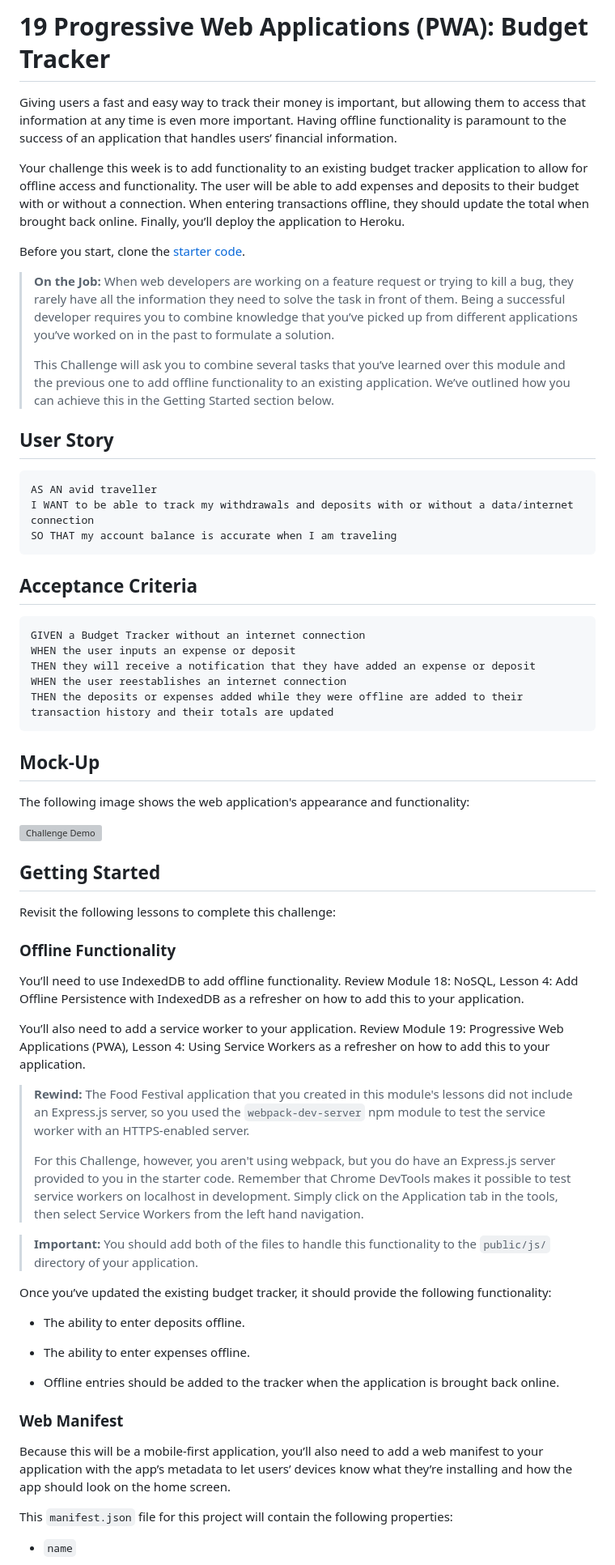
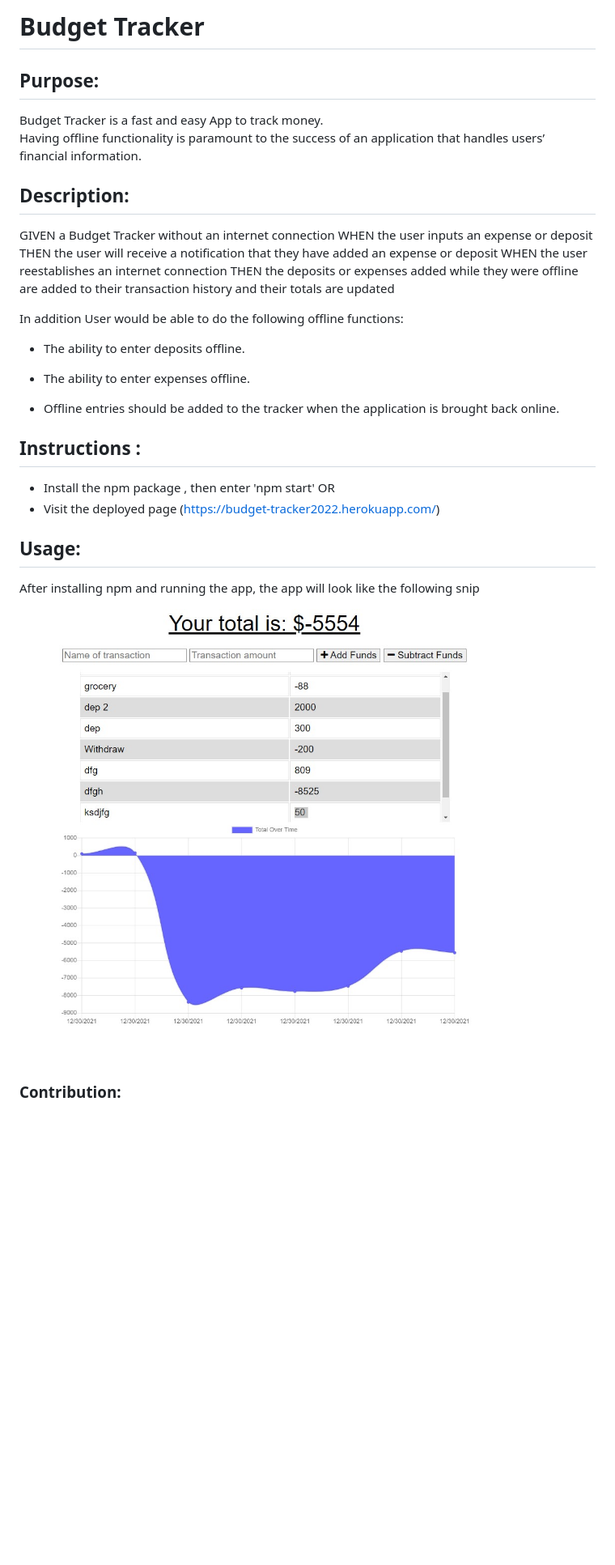
Before and after one commit to ghaliarose89/budget-tracker, a Markdown page: README.md, the part around the change printed below. Shown: that part at 81% size. Drawn GitHub-style; pictures changed too: public/pics/Screenshot.jpg (added); blank space fills up the shorter version; grey boxes are pictures that could not be loaded.

````diff
--- a/README.md
+++ b/README.md
@@ -1,70 +1,31 @@
-# 19 Progressive Web Applications (PWA): Budget Tracker
+# Budget Tracker
 
-Giving users a fast and easy way to track their money is important, but allowing them to access that information at any time is even more important. Having offline functionality is paramount to the success of an application that handles users’ financial information.
+## Purpose:
+Budget Tracker is a  fast and easy App to track  money.<br>
+Having offline functionality is paramount to the success of an application that handles users’ financial information.
 
-Your challenge this week is to add functionality to an existing budget tracker application to allow for offline access and functionality. The user will be able to add expenses and deposits to their budget with or without a connection. When entering transactions offline, they should update the total when brought back online. Finally, you’ll deploy the application to Heroku.
-
-Before you start, clone the [starter code](https://github.com/coding-boot-camp/symmetrical-bassoon).
-
-> **On the Job:** When web developers are working on a feature request or trying to kill a bug, they rarely have all the information they need to solve the task in front of them. Being a successful developer requires you to combine knowledge that you’ve picked up from different applications you’ve worked on in the past to formulate a solution.
->
-> This Challenge will ask you to combine several tasks that you’ve learned over this module and the previous one to add offline functionality to an existing application. We’ve outlined how you can achieve this in the Getting Started section below.
-
-
-## User Story
-
-```md
-AS AN avid traveller
-I WANT to be able to track my withdrawals and deposits with or without a data/internet connection
-SO THAT my account balance is accurate when I am traveling
-```
-
-## Acceptance Criteria
-
-```md
+## Description:
 GIVEN a Budget Tracker without an internet connection
 WHEN the user inputs an expense or deposit
-THEN they will receive a notification that they have added an expense or deposit
+THEN the user will receive a notification that they have added an expense or deposit
 WHEN the user reestablishes an internet connection
 THEN the deposits or expenses added while they were offline are added to their transaction history and their totals are updated
-```
 
-## Mock-Up
-
-The following image shows the web application's appearance and functionality:
-
-![Challenge Demo](./Assets/19-pwa-homework-demo-01.png)
-
-
-## Getting Started
-
-Revisit the following lessons to complete this challenge:
-
-### Offline Functionality
-
-You’ll need to use IndexedDB to add offline functionality. Review Module 18: NoSQL, Lesson 4: Add Offline Persistence with IndexedDB as a refresher on how to add this to your application.
-
-You’ll also need to add a service worker to your application. Review Module 19: Progressive Web Applications (PWA), Lesson 4: Using Service Workers as a refresher on how to add this to your application.
-
-> **Rewind:** The Food Festival application that you created in this module's lessons did not include an Express.js server, so you used the `webpack-dev-server` npm module to test the service worker with an HTTPS-enabled server.
->
-> For this Challenge, however, you aren't using webpack, but you do have an Express.js server provided to you in the starter code. Remember that Chrome DevTools makes it possible to test service workers on localhost in development. Simply click on the Application tab in the tools, then select Service Workers from the left hand navigation.
-
-> **Important:** You should add both of the files to handle this functionality to the `public/js/` directory of your application.
-
-Once you’ve updated the existing budget tracker, it should provide the following functionality:
-
+In addition User would be able to do the following offline functions:
 * The ability to enter deposits offline.
 
 * The ability to enter expenses offline.
 
 * Offline entries should be added to the tracker when the application is brought back online.
 
-### Web Manifest
+## Instructions :
+* Install the npm package , then enter 'npm start' OR
+* Visit the deployed page (https://budget-tracker2022.herokuapp.com/)
 
-Because this will be a mobile-first application, you’ll also need to add a web manifest to your application with the app’s metadata to let users’ devices know what they’re installing and how the app should look on the home screen.
+## Usage:
+After installing npm and running the app, the app will look like the following snip
 
-This `manifest.json` file for this project will contain the following properties:
+![snip](/public/pics/Screenshot.jpg)
 
-* `name`
+### Contribution:
 
````
Also changed, not shown: other parts of README.md (+4 -27 lines), 2 other files.
